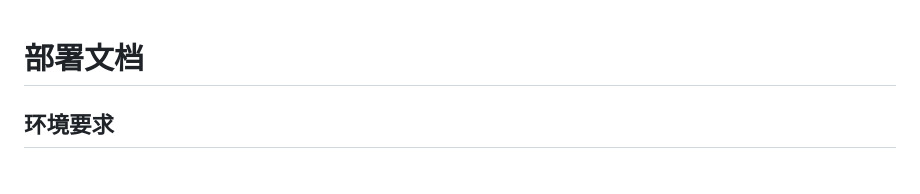
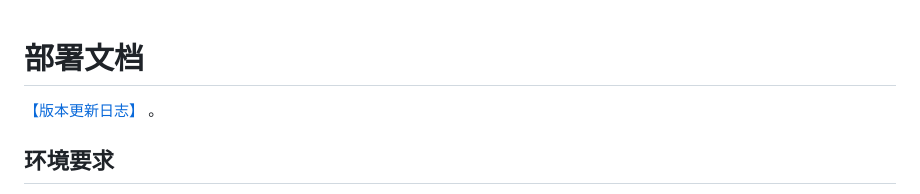
Before and after one commit to VilinkoStudio/VilinkoShare-WebRTC, a Markdown page: README.md, the part around the change. Drawn GitHub-style.

```diff
--- a/README.md
+++ b/README.md
@@ -1,4 +1,6 @@
 # 部署文档
+
+[【版本更新日志】](./docs/update.md) 。
 
 ## 环境要求
 
```
